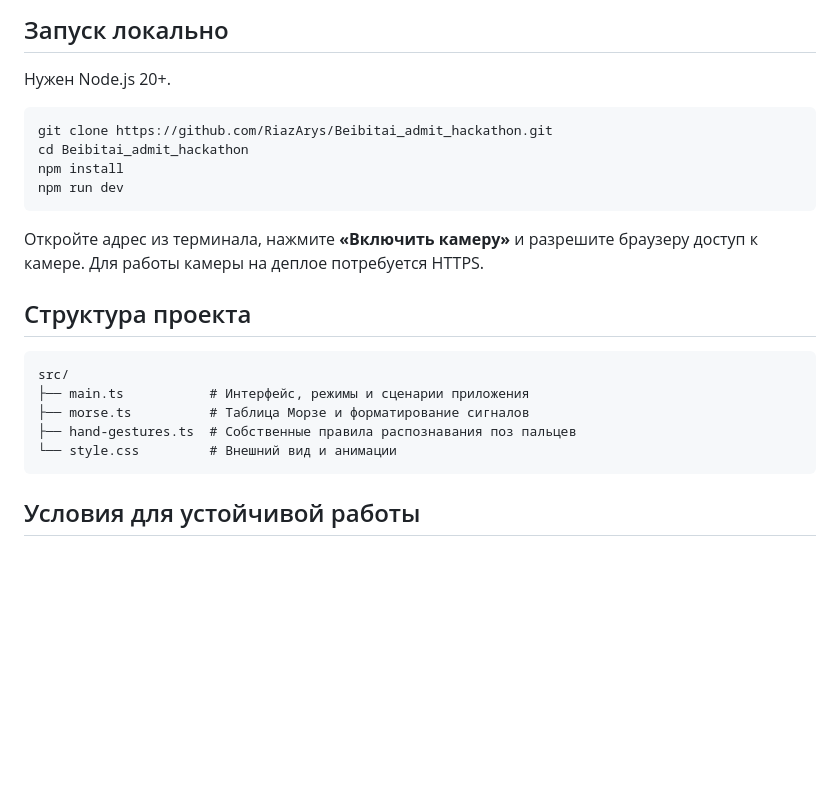
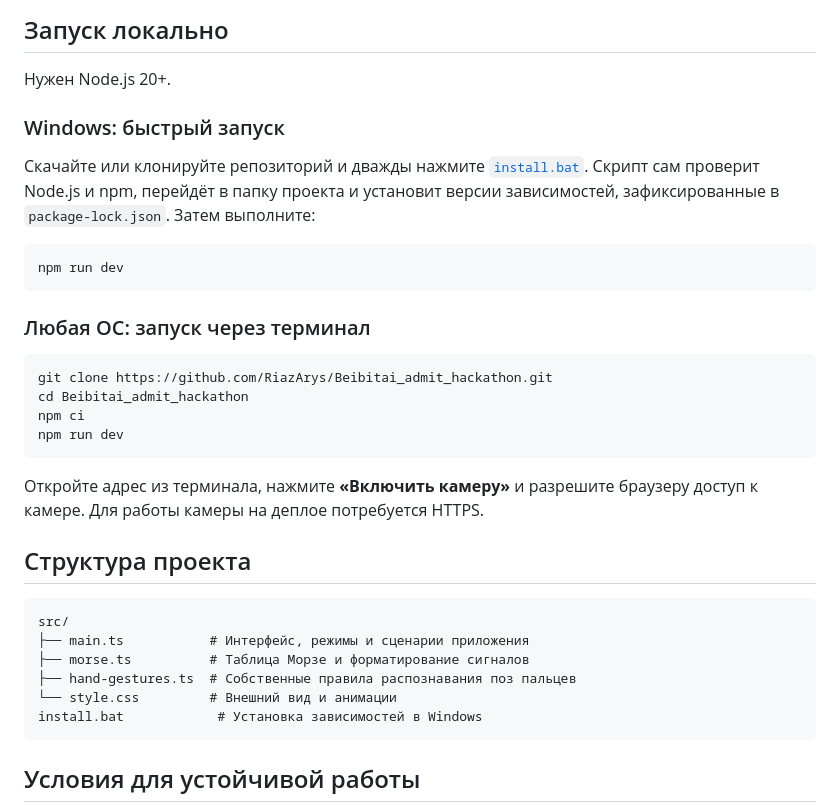
Before and after one commit to RiazArys/Beibitai_admit_hackathon, a Markdown page: README.md, the part around the change. Drawn GitHub-style; blank space fills up the shorter version.

Commit message:
docs: document Windows installer

````diff
--- a/README.md
+++ b/README.md
@@ -98,10 +98,20 @@ MorseMotion не ограничивается сообщением «жест н
 
 Нужен Node.js 20+.
 
+### Windows: быстрый запуск
+
+Скачайте или клонируйте репозиторий и дважды нажмите [`install.bat`](install.bat). Скрипт сам проверит Node.js и npm, перейдёт в папку проекта и установит версии зависимостей, зафиксированные в `package-lock.json`. Затем выполните:
+
+```bash
+npm run dev
+```
+
+### Любая ОС: запуск через терминал
+
 ```bash
 git clone https://github.com/RiazArys/Beibitai_admit_hackathon.git
 cd Beibitai_admit_hackathon
-npm install
+npm ci
 npm run dev
 ```
 
@@ -115,6 +125,7 @@ src/
 ├── morse.ts          # Таблица Морзе и форматирование сигналов
 ├── hand-gestures.ts  # Собственные правила распознавания поз пальцев
 └── style.css         # Внешний вид и анимации
+install.bat            # Установка зависимостей в Windows
 ```
 
 ## Условия для устойчивой работы
````
